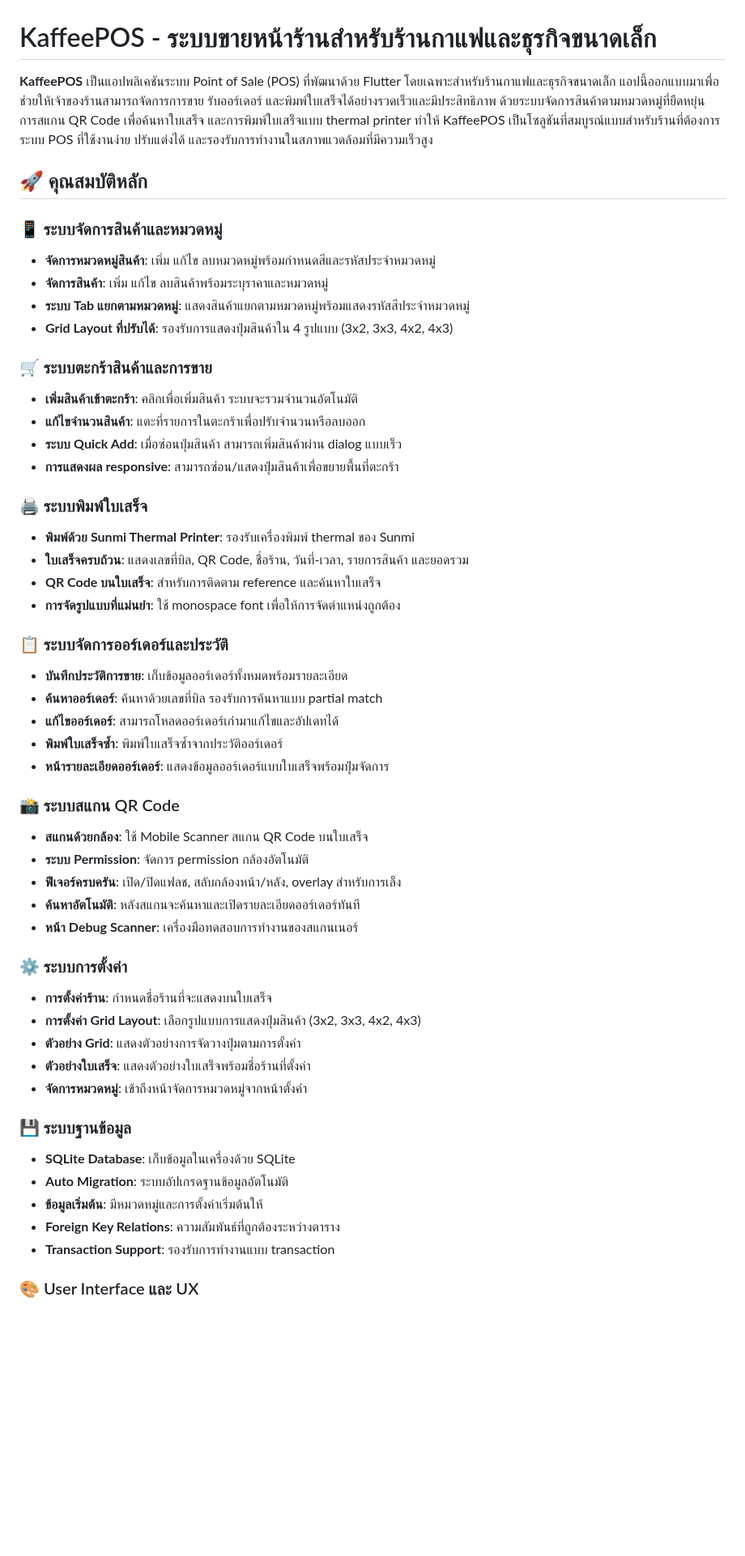
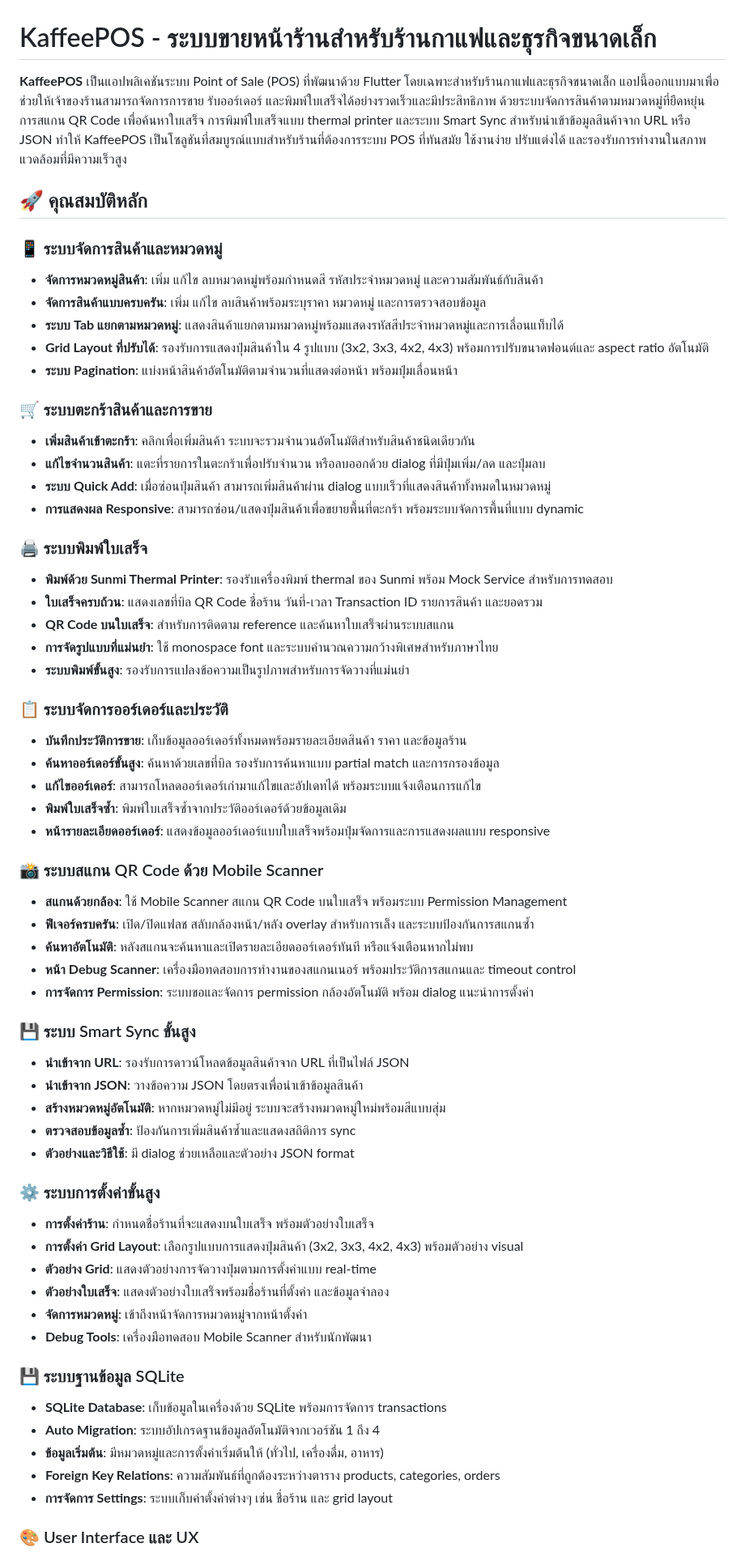
Before and after one commit to UncleEngineer/KaffeePOS, a Markdown page: README.md, the part around one of its changes. Shown at 81% size. GitHub-like rendering; blank space fills up the shorter version.

Commit message:
Update sync feature

```diff
--- a/README.md
+++ b/README.md
@@ -1,53 +1,63 @@
 # KaffeePOS - ระบบขายหน้าร้านสำหรับร้านกาแฟและธุรกิจขนาดเล็ก
 
-**KaffeePOS** เป็นแอปพลิเคชันระบบ Point of Sale (POS) ที่พัฒนาด้วย Flutter โดยเฉพาะสำหรับร้านกาแฟและธุรกิจขนาดเล็ก แอปนี้ออกแบบมาเพื่อช่วยให้เจ้าของร้านสามารถจัดการการขาย รับออร์เดอร์ และพิมพ์ใบเสร็จได้อย่างรวดเร็วและมีประสิทธิภาพ ด้วยระบบจัดการสินค้าตามหมวดหมู่ที่ยืดหยุ่น การสแกน QR Code เพื่อค้นหาใบเสร็จ และการพิมพ์ใบเสร็จแบบ thermal printer ทำให้ KaffeePOS เป็นโซลูชันที่สมบูรณ์แบบสำหรับร้านที่ต้องการระบบ POS ที่ใช้งานง่าย ปรับแต่งได้ และรองรับการทำงานในสภาพแวดล้อมที่มีความเร็วสูง
+**KaffeePOS** เป็นแอปพลิเคชันระบบ Point of Sale (POS) ที่พัฒนาด้วย Flutter โดยเฉพาะสำหรับร้านกาแฟและธุรกิจขนาดเล็ก แอปนี้ออกแบบมาเพื่อช่วยให้เจ้าของร้านสามารถจัดการการขาย รับออร์เดอร์ และพิมพ์ใบเสร็จได้อย่างรวดเร็วและมีประสิทธิภาพ ด้วยระบบจัดการสินค้าตามหมวดหมู่ที่ยืดหยุ่น การสแกน QR Code เพื่อค้นหาใบเสร็จ การพิมพ์ใบเสร็จแบบ thermal printer และระบบ Smart Sync สำหรับนำเข้าข้อมูลสินค้าจาก URL หรือ JSON ทำให้ KaffeePOS เป็นโซลูชันที่สมบูรณ์แบบสำหรับร้านที่ต้องการระบบ POS ที่ทันสมัย ใช้งานง่าย ปรับแต่งได้ และรองรับการทำงานในสภาพแวดล้อมที่มีความเร็วสูง
 
 ## 🚀 คุณสมบัติหลัก
 
 ### 📱 ระบบจัดการสินค้าและหมวดหมู่
-- **จัดการหมวดหมู่สินค้า**: เพิ่ม แก้ไข ลบหมวดหมู่พร้อมกำหนดสีและรหัสประจำหมวดหมู่
-- **จัดการสินค้า**: เพิ่ม แก้ไข ลบสินค้าพร้อมระบุราคาและหมวดหมู่
-- **ระบบ Tab แยกตามหมวดหมู่**: แสดงสินค้าแยกตามหมวดหมู่พร้อมแสดงรหัสสีประจำหมวดหมู่
-- **Grid Layout ที่ปรับได้**: รองรับการแสดงปุ่มสินค้าใน 4 รูปแบบ (3x2, 3x3, 4x2, 4x3)
+- **จัดการหมวดหมู่สินค้า**: เพิ่ม แก้ไข ลบหมวดหมู่พร้อมกำหนดสี รหัสประจำหมวดหมู่ และความสัมพันธ์กับสินค้า
+- **จัดการสินค้าแบบครบครัน**: เพิ่ม แก้ไข ลบสินค้าพร้อมระบุราคา หมวดหมู่ และการตรวจสอบข้อมูล
+- **ระบบ Tab แยกตามหมวดหมู่**: แสดงสินค้าแยกตามหมวดหมู่พร้อมแสดงรหัสสีประจำหมวดหมู่และการเลื่อนแท็บได้
+- **Grid Layout ที่ปรับได้**: รองรับการแสดงปุ่มสินค้าใน 4 รูปแบบ (3x2, 3x3, 4x2, 4x3) พร้อมการปรับขนาดฟอนต์และ aspect ratio อัตโนมัติ
+- **ระบบ Pagination**: แบ่งหน้าสินค้าอัตโนมัติตามจำนวนที่แสดงต่อหน้า พร้อมปุ่มเลื่อนหน้า
 
 ### 🛒 ระบบตะกร้าสินค้าและการขาย
-- **เพิ่มสินค้าเข้าตะกร้า**: คลิกเพื่อเพิ่มสินค้า ระบบจะรวมจำนวนอัตโนมัติ
-- **แก้ไขจำนวนสินค้า**: แตะที่รายการในตะกร้าเพื่อปรับจำนวนหรือลบออก
-- **ระบบ Quick Add**: เมื่อซ่อนปุ่มสินค้า สามารถเพิ่มสินค้าผ่าน dialog แบบเร็ว
-- **การแสดงผล responsive**: สามารถซ่อน/แสดงปุ่มสินค้าเพื่อขยายพื้นที่ตะกร้า
+- **เพิ่มสินค้าเข้าตะกร้า**: คลิกเพื่อเพิ่มสินค้า ระบบจะรวมจำนวนอัตโนมัติสำหรับสินค้าชนิดเดียวกัน
+- **แก้ไขจำนวนสินค้า**: แตะที่รายการในตะกร้าเพื่อปรับจำนวน หรือลบออกด้วย dialog ที่มีปุ่มเพิ่ม/ลด และปุ่มลบ
+- **ระบบ Quick Add**: เมื่อซ่อนปุ่มสินค้า สามารถเพิ่มสินค้าผ่าน dialog แบบเร็วที่แสดงสินค้าทั้งหมดในหมวดหมู่
+- **การแสดงผล Responsive**: สามารถซ่อน/แสดงปุ่มสินค้าเพื่อขยายพื้นที่ตะกร้า พร้อมระบบจัดการพื้นที่แบบ dynamic
 
 ### 🖨️ ระบบพิมพ์ใบเสร็จ
-- **พิมพ์ด้วย Sunmi Thermal Printer**: รองรับเครื่องพิมพ์ thermal ของ Sunmi
-- **ใบเสร็จครบถ้วน**: แสดงเลขที่บิล, QR Code, ชื่อร้าน, วันที่-เวลา, รายการสินค้า และยอดรวม
-- **QR Code บนใบเสร็จ**: สำหรับการติดตาม reference และค้นหาใบเสร็จ
-- **การจัดรูปแบบที่แม่นยำ**: ใช้ monospace font เพื่อให้การจัดตำแหน่งถูกต้อง
+- **พิมพ์ด้วย Sunmi Thermal Printer**: รองรับเครื่องพิมพ์ thermal ของ Sunmi พร้อม Mock Service สำหรับการทดสอบ
+- **ใบเสร็จครบถ้วน**: แสดงเลขที่บิล QR Code ชื่อร้าน วันที่-เวลา Transaction ID รายการสินค้า และยอดรวม
+- **QR Code บนใบเสร็จ**: สำหรับการติดตาม reference และค้นหาใบเสร็จผ่านระบบสแกน
+- **การจัดรูปแบบที่แม่นยำ**: ใช้ monospace font และระบบคำนวณความกว้างพิเศษสำหรับภาษาไทย
+- **ระบบพิมพ์ขั้นสูง**: รองรับการแปลงข้อความเป็นรูปภาพสำหรับการจัดวางที่แม่นยำ
 
 ### 📋 ระบบจัดการออร์เดอร์และประวัติ
-- **บันทึกประวัติการขาย**: เก็บข้อมูลออร์เดอร์ทั้งหมดพร้อมรายละเอียด
-- **ค้นหาออร์เดอร์**: ค้นหาด้วยเลขที่บิล รองรับการค้นหาแบบ partial match
-- **แก้ไขออร์เดอร์**: สามารถโหลดออร์เดอร์เก่ามาแก้ไขและอัปเดทได้
-- **พิมพ์ใบเสร็จซ้ำ**: พิมพ์ใบเสร็จซ้ำจากประวัติออร์เดอร์
-- **หน้ารายละเอียดออร์เดอร์**: แสดงข้อมูลออร์เดอร์แบบใบเสร็จพร้อมปุ่มจัดการ
+- **บันทึกประวัติการขาย**: เก็บข้อมูลออร์เดอร์ทั้งหมดพร้อมรายละเอียดสินค้า ราคา และข้อมูลร้าน
+- **ค้นหาออร์เดอร์ขั้นสูง**: ค้นหาด้วยเลขที่บิล รองรับการค้นหาแบบ partial match และการกรองข้อมูล
+- **แก้ไขออร์เดอร์**: สามารถโหลดออร์เดอร์เก่ามาแก้ไขและอัปเดทได้ พร้อมระบบแจ้งเตือนการแก้ไข
+- **พิมพ์ใบเสร็จซ้ำ**: พิมพ์ใบเสร็จซ้ำจากประวัติออร์เดอร์ด้วยข้อมูลเดิม
+- **หน้ารายละเอียดออร์เดอร์**: แสดงข้อมูลออร์เดอร์แบบใบเสร็จพร้อมปุ่มจัดการและการแสดงผลแบบ responsive
 
-### 📸 ระบบสแกน QR Code
-- **สแกนด้วยกล้อง**: ใช้ Mobile Scanner สแกน QR Code บนใบเสร็จ
-- **ระบบ Permission**: จัดการ permission กล้องอัตโนมัติ
-- **ฟีเจอร์ครบครัน**: เปิด/ปิดแฟลช, สลับกล้องหน้า/หลัง, overlay สำหรับการเล็ง
-- **ค้นหาอัตโนมัติ**: หลังสแกนจะค้นหาและเปิดรายละเอียดออร์เดอร์ทันที
-- **หน้า Debug Scanner**: เครื่องมือทดสอบการทำงานของสแกนเนอร์
+### 📸 ระบบสแกน QR Code ด้วย Mobile Scanner
+- **สแกนด้วยกล้อง**: ใช้ Mobile Scanner สแกน QR Code บนใบเสร็จ พร้อมระบบ Permission Management
+- **ฟีเจอร์ครบครัน**: เปิด/ปิดแฟลช สลับกล้องหน้า/หลัง overlay สำหรับการเล็ง และระบบป้องกันการสแกนซ้ำ
+- **ค้นหาอัตโนมัติ**: หลังสแกนจะค้นหาและเปิดรายละเอียดออร์เดอร์ทันที หรือแจ้งเตือนหากไม่พบ
+- **หน้า Debug Scanner**: เครื่องมือทดสอบการทำงานของสแกนเนอร์ พร้อมประวัติการสแกนและ timeout control
+- **การจัดการ Permission**: ระบบขอและจัดการ permission กล้องอัตโนมัติ พร้อม dialog แนะนำการตั้งค่า
 
-### ⚙️ ระบบการตั้งค่า
-- **การตั้งค่าร้าน**: กำหนดชื่อร้านที่จะแสดงบนใบเสร็จ
-- **การตั้งค่า Grid Layout**: เลือกรูปแบบการแสดงปุ่มสินค้า (3x2, 3x3, 4x2, 4x3)
-- **ตัวอย่าง Grid**: แสดงตัวอย่างการจัดวางปุ่มตามการตั้งค่า
-- **ตัวอย่างใบเสร็จ**: แสดงตัวอย่างใบเสร็จพร้อมชื่อร้านที่ตั้งค่า
+### 💾 ระบบ Smart Sync ขั้นสูง
+- **นำเข้าจาก URL**: รองรับการดาวน์โหลดข้อมูลสินค้าจาก URL ที่เป็นไฟล์ JSON
+- **นำเข้าจาก JSON**: วางข้อความ JSON โดยตรงเพื่อนำเข้าข้อมูลสินค้า
+- **สร้างหมวดหมู่อัตโนมัติ**: หากหมวดหมู่ไม่มีอยู่ ระบบจะสร้างหมวดหมู่ใหม่พร้อมสีแบบสุ่ม
+- **ตรวจสอบข้อมูลซ้ำ**: ป้องกันการเพิ่มสินค้าซ้ำและแสดงสถิติการ sync
+- **ตัวอย่างและวิธีใช้**: มี dialog ช่วยเหลือและตัวอย่าง JSON format
+
+### ⚙️ ระบบการตั้งค่าขั้นสูง
+- **การตั้งค่าร้าน**: กำหนดชื่อร้านที่จะแสดงบนใบเสร็จ พร้อมตัวอย่างใบเสร็จ
+- **การตั้งค่า Grid Layout**: เลือกรูปแบบการแสดงปุ่มสินค้า (3x2, 3x3, 4x2, 4x3) พร้อมตัวอย่าง visual
+- **ตัวอย่าง Grid**: แสดงตัวอย่างการจัดวางปุ่มตามการตั้งค่าแบบ real-time
+- **ตัวอย่างใบเสร็จ**: แสดงตัวอย่างใบเสร็จพร้อมชื่อร้านที่ตั้งค่า และข้อมูลจำลอง
 - **จัดการหมวดหมู่**: เข้าถึงหน้าจัดการหมวดหมู่จากหน้าตั้งค่า
+- **Debug Tools**: เครื่องมือทดสอบ Mobile Scanner สำหรับนักพัฒนา
 
-### 💾 ระบบฐานข้อมูล
-- **SQLite Database**: เก็บข้อมูลในเครื่องด้วย SQLite
-- **Auto Migration**: ระบบอัปเกรดฐานข้อมูลอัตโนมัติ
-- **ข้อมูลเริ่มต้น**: มีหมวดหมู่และการตั้งค่าเริ่มต้นให้
-- **Foreign Key Relations**: ความสัมพันธ์ที่ถูกต้องระหว่างตาราง
-- **Transaction Support**: รองรับการทำงานแบบ transaction
+### 💾 ระบบฐานข้อมูล SQLite
+- **SQLite Database**: เก็บข้อมูลในเครื่องด้วย SQLite พร้อมการจัดการ transactions
+- **Auto Migration**: ระบบอัปเกรดฐานข้อมูลอัตโนมัติจากเวอร์ชัน 1 ถึง 4
+- **ข้อมูลเริ่มต้น**: มีหมวดหมู่และการตั้งค่าเริ่มต้นให้ (ทั่วไป, เครื่องดื่ม, อาหาร)
+- **Foreign Key Relations**: ความสัมพันธ์ที่ถูกต้องระหว่างตาราง products, categories, orders
+- **การจัดการ Settings**: ระบบเก็บค่าตั้งค่าต่างๆ เช่น ชื่อร้าน และ grid layout
 
 ### 🎨 User Interface และ UX
```
Also changed, not shown: other parts of README.md (+26 -19 lines).
